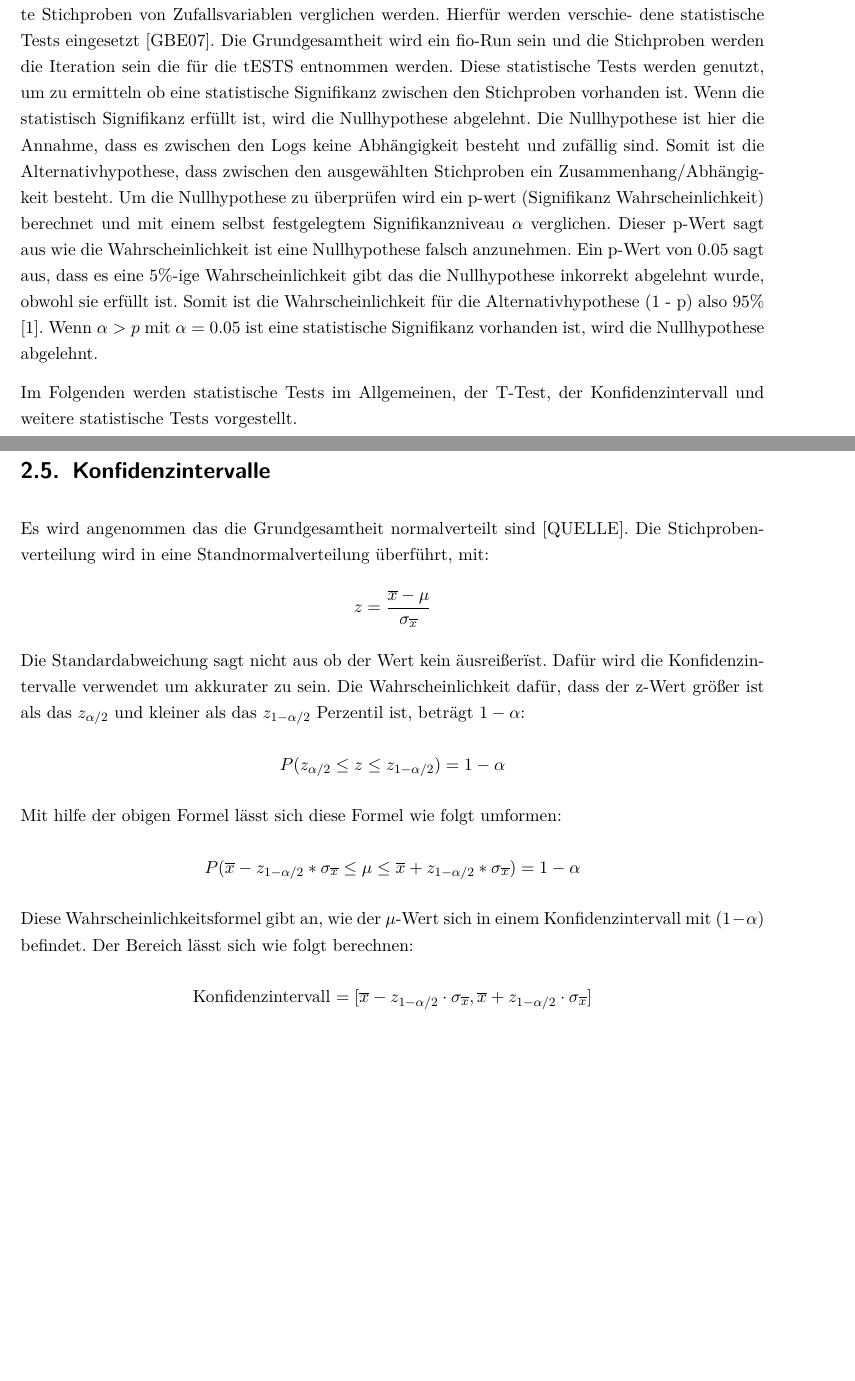
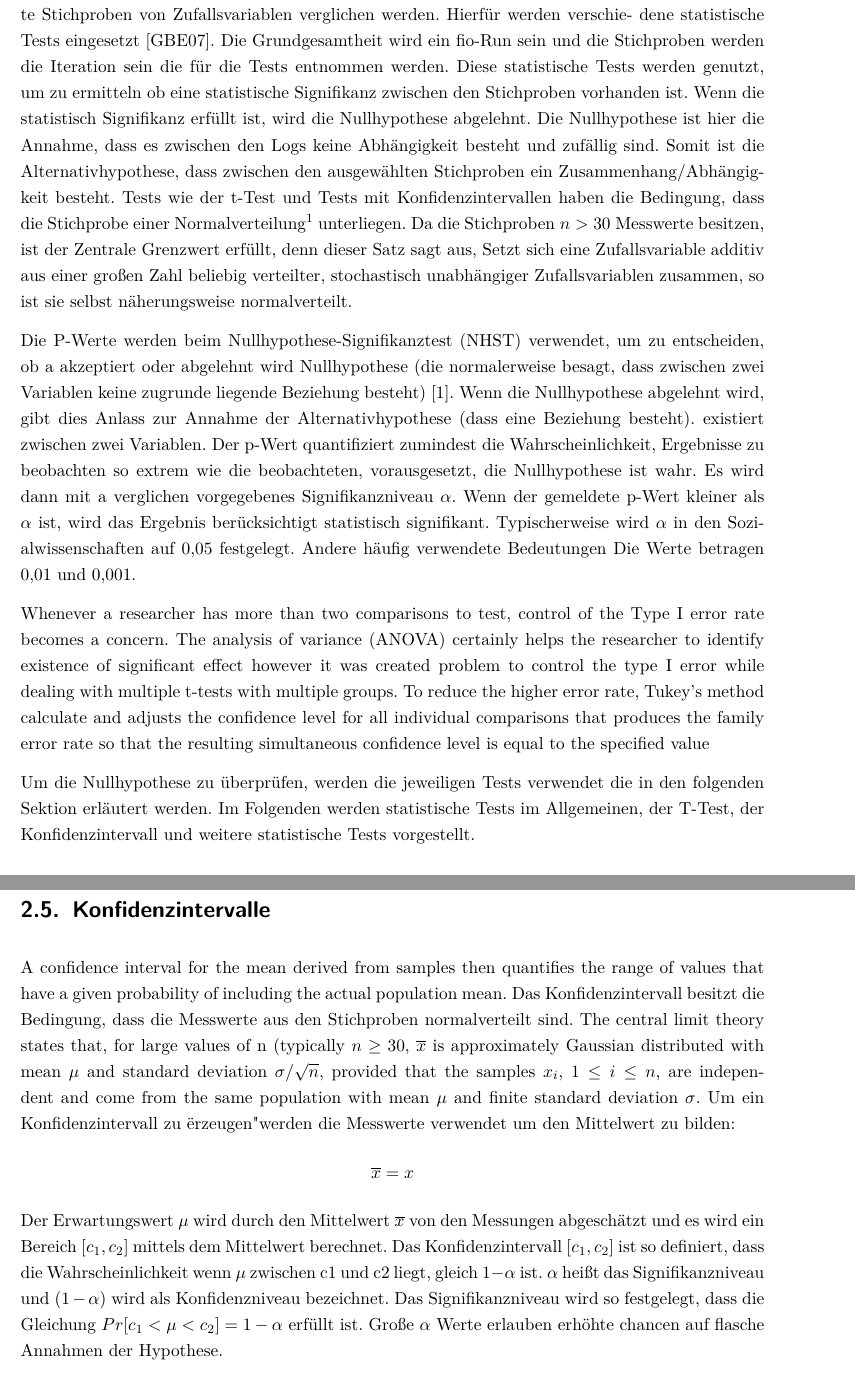
Before and after one commit to MeikWimm/fio_analyzer, a LaTeX thesis (BA/Bachelorarbeit.tex, which reads BA/Inhalt/Grundlagen.tex, BA/quellen.bib): two parts of pages 9 and 12 of 20 before the commit and two parts of pages 9 and 12 of 21 after it, joined at a grey line, cut so that both start at the same text, the shorter picture padded with empty space. Compiled offline with pdfLaTeX.

Commit message:
Worked on Grundlagen

```diff
--- a/BA/Inhalt/Grundlagen.tex
+++ b/BA/Inhalt/Grundlagen.tex
@@ -103,19 +103,38 @@ verändern würden [1].
 Um zu entscheiden, ob eine Performanzänderung vorliegt, müssen durch die Messung
 ermittelte Stichproben von Zufallsvariablen verglichen werden. Hierfür werden verschie-
 dene statistische Tests eingesetzt [GBE07].
-Die Grundgesamtheit wird ein fio-Run sein und die Stichproben werden die Iteration sein die für die tESTS entnommen werden.
+Die Grundgesamtheit wird ein fio-Run sein und die Stichproben werden die Iteration sein die für die Tests entnommen werden.
 Diese statistische Tests werden genutzt, um zu ermitteln ob eine statistische Signifikanz zwischen den Stichproben vorhanden ist.
 Wenn die statistisch Signifikanz erfüllt ist, wird die Nullhypothese abgelehnt.
 Die Nullhypothese ist hier die Annahme, dass es zwischen den Logs keine Abhängigkeit besteht und zufällig sind.
 Somit ist die Alternativhypothese, dass zwischen den ausgewählten Stichproben ein Zusammenhang/Abhängigkeit besteht.
-Um die Nullhypothese zu überprüfen wird ein p-wert (Signifikanz Wahrscheinlichkeit) berechnet und mit einem selbst
-festgelegtem Signifikanzniveau $\alpha$ verglichen.
-Dieser p-Wert sagt aus wie die Wahrscheinlichkeit ist eine Nullhypothese falsch anzunehmen.
-Ein p-Wert von 0.05 sagt aus, dass es eine 5\%-ige Wahrscheinlichkeit gibt das die Nullhypothese inkorrekt abgelehnt wurde, obwohl sie erfüllt ist.
-Somit ist die Wahrscheinlichkeit für die Alternativhypothese (1 - p) also 95\% \cite{statistics}.
-Wenn $\alpha > p$ mit $\alpha = 0.05$ ist eine statistische Signifikanz vorhanden ist, wird die Nullhypothese abgelehnt.
+Tests wie der t-Test und Tests mit Konfidenzintervallen haben die Bedingung, dass die Stichprobe einer Normalverteilung\footnote{auch Gaußverteilung} unterliegen.
+Da die Stichproben $n > 30$ Messwerte besitzen, ist der Zentrale Grenzwert erfüllt, denn dieser Satz sagt aus,
+Setzt sich eine Zufallsvariable additiv aus einer großen Zahl beliebig verteilter, stochastisch unabhängiger
+Zufallsvariablen zusammen, so ist sie selbst näherungsweise normalverteilt.
 
+Die P-Werte werden beim Nullhypothese-Signifikanztest (NHST) verwendet, um zu entscheiden, ob a akzeptiert oder abgelehnt wird
+Nullhypothese (die normalerweise besagt, dass zwischen zwei Variablen keine zugrunde liegende Beziehung besteht) \cite{Vidgen_2016}.
+Wenn die Nullhypothese abgelehnt wird, gibt dies Anlass zur Annahme der Alternativhypothese (dass eine Beziehung besteht).
+existiert zwischen zwei Variablen. Der p-Wert quantifiziert zumindest die Wahrscheinlichkeit, Ergebnisse zu beobachten
+so extrem wie die beobachteten, vorausgesetzt, die Nullhypothese ist wahr. Es wird dann mit a verglichen
+vorgegebenes Signifikanzniveau  $\alpha$. Wenn der gemeldete p-Wert kleiner als $\alpha$ ist, wird das Ergebnis berücksichtigt
+statistisch signifikant. Typischerweise wird $\alpha$ in den Sozialwissenschaften auf 0,05 festgelegt. Andere häufig verwendete Bedeutungen
+Die Werte betragen 0,01 und 0,001.
 
+Whenever a researcher has more than two comparisons to test,
+control of the Type I error rate becomes a concern. The
+analysis of variance (ANOVA) certainly helps the researcher
+to identify existence of significant effect however it was
+created problem to control the type I error while dealing with
+multiple t-tests with multiple groups.
+To reduce
+the higher error rate, Tukey's method calculate and adjusts the
+confidence level for all individual comparisons that produces
+the family error rate so that the resulting simultaneous
+confidence level is equal to the specified value
+
+Um die Nullhypothese zu überprüfen, werden die jeweiligen Tests verwendet die in den folgenden Sektion erläutert werden.
 Im Folgenden werden statistische Tests im
 Allgemeinen, der T-Test, der Konfidenzintervall und weitere statistische Tests
 vorgestellt.
@@ -262,28 +289,40 @@ Um diesen Test durchzuführen werden folgende Schritte angewendet:
 
 
 \section{Konfidenzintervalle}
-Es wird angenommen das die Grundgesamtheit normalverteilt sind [QUELLE].
-Die Stichprobenverteilung wird in eine Standnormalverteilung überführt, mit:
+
+A confidence interval for the mean
+derived from samples then quantifies the range of values that have a given probability of including the actual population mean.
+Das Konfidenzintervall besitzt die Bedingung, dass die Messwerte aus den Stichproben normalverteilt sind.
+The central limit theory states that, for large
+values of n (typically $n \geq 30$, $\overline{x}$ is approximately Gaussian
+distributed with mean $\mu$ and standard deviation $\sigma / \sqrt{n}$, provided that the samples $x_i$, $1 \leq i \leq n$, are independent and
+come from the same population with mean $\mu$ and finite
+standard deviation $\sigma$.
+Um ein Konfidenzintervall zu "erzeugen" werden die Messwerte verwendet um den Mittelwert zu bilden:
 
 \begin{center}
-  $z = \dfrac{\overline{x} - \mu}{\sigma_{\overline{x}}}$
+    $\overline{x} = x$
 \end{center}
 
-Die Standardabweichung sagt nicht aus ob der Wert kein "ausreißer" ist. Dafür wird die Konfidenzintervalle verwendet
-um akkurater zu sein.
-Die Wahrscheinlichkeit dafür, dass der z-Wert
-größer ist als das $z_{\alpha/2}$ und kleiner
-als das $z_{1-\alpha/2}$ Perzentil ist, beträgt $1 - \alpha$:
+Der Erwartungswert $\mu$ wird durch den Mittelwert $\overline{x}$ von den Messungen abgeschätzt
+und es wird ein Bereich $[c_1,c_2]$ mittels dem Mittelwert berechnet.
+Das Konfidenzintervall $[c_1, c_2]$ ist so definiert, dass die Wahrscheinlichkeit
+wenn $\mu$ zwischen c1 und c2 liegt, gleich $1 - \alpha$ ist. $\alpha$ heißt das
+Signifikanzniveau und $(1 - \alpha)$ wird als Konfidenzniveau bezeichnet.
+Das Signifikanzniveau wird so festgelegt, dass die Gleichung $Pr[c_1 < \mu < c_2] = 1 -\alpha$ erfüllt ist.
+Große $\alpha$ Werte erlauben erhöhte chancen auf flasche Annahmen der Hypothese.
+
+Um $c_1$ und $c_2$ zu berechnet werden die Formel verwendet:
 
 \begin{center}
-  $P(z_{\alpha/2} \leq z \leq z_{1-\alpha/2}) = 1 - \alpha$
+         $c_1 = 0$ \\
+         $c_2 = 0$
+
 \end{center}
 
-Mit hilfe der obigen Formel lässt sich diese Formel wie folgt umformen:
+Wobei es die berechnete Standardabweichung ist:
 
 \begin{center}
-  $P(\overline{x} - z_{1-\alpha/2} * \sigma_{\overline{x}} \leq \mu \leq \overline{x} + z_{1-\alpha/2} * \sigma_{\overline{x}}) = 1 - \alpha$
+         $s = 0$
 \end{center}
 
-Diese Wahrscheinlichkeitsformel gibt an, wie der $\mu$-Wert sich in einem Konfidenzintervall mit $(1 - \alpha)$ befindet.
-Der Bereich lässt sich wie folgt berechnen:
@@ -290,3 +339,2 @@ Der Bereich lässt sich wie folgt berechnen:
 
 \begin{center}
-  Konfidenzintervall $= [\overline{x} - z_{1-\alpha / 2} \cdot \sigma_{\overline{x}}, \overline{x} + z_{1-\alpha / 2} \cdot \sigma_{\overline{x}}]$
--- a/BA/quellen.bib
+++ b/BA/quellen.bib
@@ -24,0 +35 @@
+  month = {01},
```
Also changed, not shown: BA/Inhalt/Grundlagen.tex (69 more changed lines), BA/quellen.bib (40 more changed lines).
